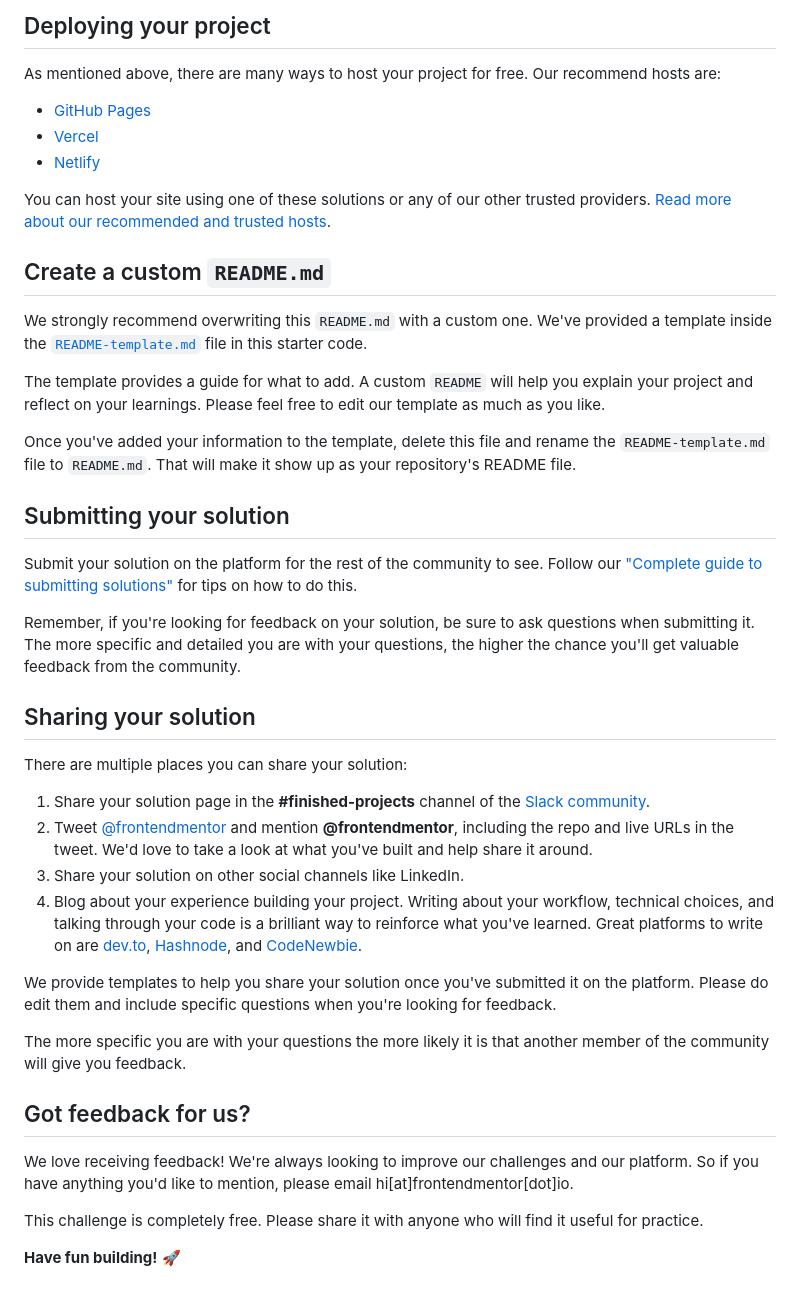
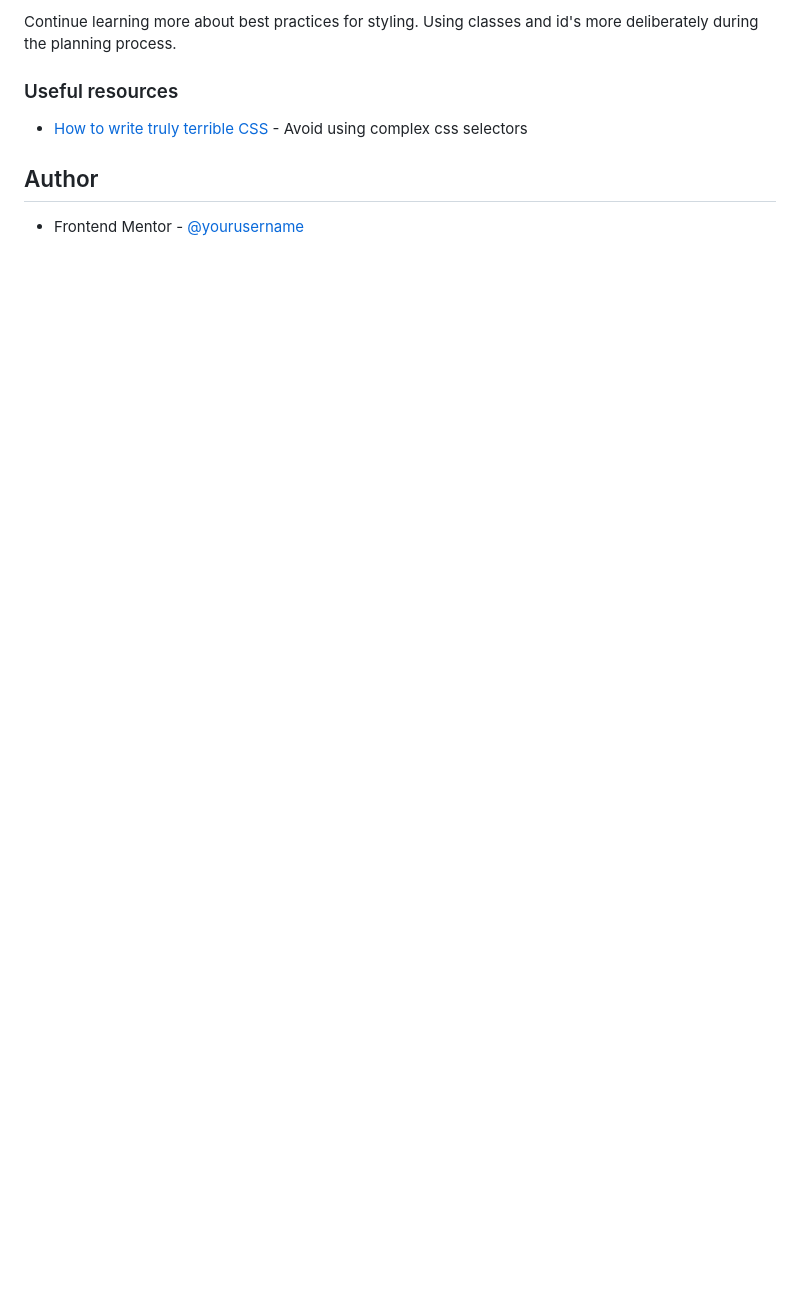
Before and after one commit to tristansetha/tip-calculator-app-main, a Markdown page: README.md, the part around the change printed below. Drawn GitHub-style; blank space fills up the shorter version.

```diff
--- a/README.md
+++ b/README.md
@@ -49,45 +54,14 @@ Feel free to use any workflow that you feel comfortable with. Below is a suggest
 
-## Deploying your project
+Continue learning more about best practices for styling. Using classes and id's more deliberately during the planning process.
 
-As mentioned above, there are many ways to host your project for free. Our recommend hosts are:
 
-- [GitHub Pages](https://pages.github.com/)
-- [Vercel](https://vercel.com/)
-- [Netlify](https://www.netlify.com/)
+### Useful resources
 
-You can host your site using one of these solutions or any of our other trusted providers. [Read more about our recommended and trusted hosts](https://medium.com/frontend-mentor/frontend-mentor-trusted-hosting-providers-bf000dfebe).
+- [How to write truly terrible CSS
+](https://www.freecodecamp.org/news/how-to-write-truly-terrible-css-214c26c6f729/) - Avoid using complex css selectors
 
-## Create a custom `README.md`
 
-We strongly recommend overwriting this `README.md` with a custom one. We've provided a template inside the [`README-template.md`](./README-template.md) file in this starter code.
 
-The template provides a guide for what to add. A custom `README` will help you explain your project and reflect on your learnings. Please feel free to edit our template as much as you like.
+## Author
 
-Once you've added your information to the template, delete this file and rename the `README-template.md` file to `README.md`. That will make it show up as your repository's README file.
-
-## Submitting your solution
-
-Submit your solution on the platform for the rest of the community to see. Follow our ["Complete guide to submitting solutions"](https://medium.com/frontend-mentor/a-complete-guide-to-submitting-solutions-on-frontend-mentor-ac6384162248) for tips on how to do this.
-
-Remember, if you're looking for feedback on your solution, be sure to ask questions when submitting it. The more specific and detailed you are with your questions, the higher the chance you'll get valuable feedback from the community.
-
-## Sharing your solution
-
-There are multiple places you can share your solution:
-
-1. Share your solution page in the **#finished-projects** channel of the [Slack community](https://www.frontendmentor.io/slack).
-2. Tweet [@frontendmentor](https://twitter.com/frontendmentor) and mention **@frontendmentor**, including the repo and live URLs in the tweet. We'd love to take a look at what you've built and help share it around.
-3. Share your solution on other social channels like LinkedIn.
-4. Blog about your experience building your project. Writing about your workflow, technical choices, and talking through your code is a brilliant way to reinforce what you've learned. Great platforms to write on are [dev.to](https://dev.to/), [Hashnode](https://hashnode.com/), and [CodeNewbie](https://community.codenewbie.org/).
-
-We provide templates to help you share your solution once you've submitted it on the platform. Please do edit them and include specific questions when you're looking for feedback.
-
-The more specific you are with your questions the more likely it is that another member of the community will give you feedback.
-
-## Got feedback for us?
-
-We love receiving feedback! We're always looking to improve our challenges and our platform. So if you have anything you'd like to mention, please email hi[at]frontendmentor[dot]io.
-
-This challenge is completely free. Please share it with anyone who will find it useful for practice.
-
-**Have fun building!** 🚀
+- Frontend Mentor - [@yourusername](https://www.frontendmentor.io/profile/yourusername)
```
Also changed, not shown: other parts of README.md (+32 -27 lines), README-template.md (deleted, +0 -112 lines), screenshot-desktop.png (added), screenshot-mobile.png (added).
